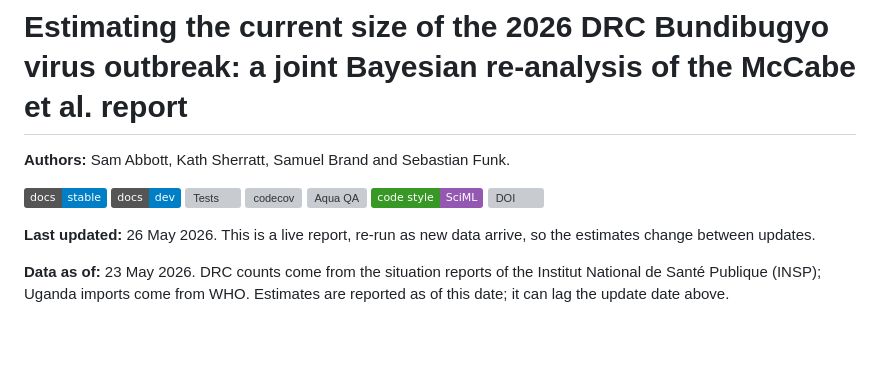
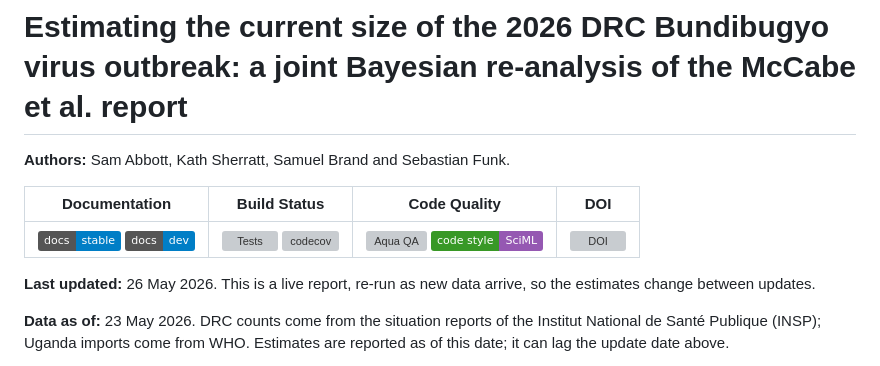
Before and after one commit to seabbs/BVDOutbreakSize, a Markdown page: README.md, the part around the change. Drawn GitHub-style; badges without logos; blank space fills up the shorter version; grey boxes are pictures that could not be loaded.

Commit message:
docs(readme): group status badges into a table
Lay out the documentation, build, code-quality and DOI badges in a
single grouped markdown table, matching the CensoredDistributions.jl
README style.

```diff
--- a/README.md
+++ b/README.md
@@ -2,13 +2,9 @@
 
 **Authors:** Sam Abbott, Kath Sherratt, Samuel Brand and Sebastian Funk.
 
-[![Stable](https://img.shields.io/badge/docs-stable-blue.svg)](https://epiforecasts.io/BVDOutbreakSize/stable)
-[![Dev](https://img.shields.io/badge/docs-dev-blue.svg)](https://epiforecasts.io/BVDOutbreakSize/dev)
-[![Tests](https://github.com/epiforecasts/BVDOutbreakSize/actions/workflows/test.yml/badge.svg)](https://github.com/epiforecasts/BVDOutbreakSize/actions/workflows/test.yml)
-[![codecov](https://codecov.io/gh/epiforecasts/BVDOutbreakSize/branch/main/graph/badge.svg)](https://codecov.io/gh/epiforecasts/BVDOutbreakSize)
-[![Aqua QA](https://raw.githubusercontent.com/JuliaTesting/Aqua.jl/master/badge.svg)](https://github.com/JuliaTesting/Aqua.jl)
-[![Code Style: SciML](https://img.shields.io/static/v1?label=code%20style&message=SciML&color=9558b2&labelColor=389826)](https://github.com/SciML/SciMLStyle)
-[![DOI](https://zenodo.org/badge/1243778099.svg)](https://doi.org/10.5281/zenodo.20312758)
+| **Documentation** | **Build Status** | **Code Quality** | **DOI** |
+|:-----------------:|:----------------:|:----------------:|:-------:|
+| [![Stable](https://img.shields.io/badge/docs-stable-blue.svg)](https://epiforecasts.io/BVDOutbreakSize/stable) [![Dev](https://img.shields.io/badge/docs-dev-blue.svg)](https://epiforecasts.io/BVDOutbreakSize/dev) | [![Tests](https://github.com/epiforecasts/BVDOutbreakSize/actions/workflows/test.yml/badge.svg)](https://github.com/epiforecasts/BVDOutbreakSize/actions/workflows/test.yml) [![codecov](https://codecov.io/gh/epiforecasts/BVDOutbreakSize/branch/main/graph/badge.svg)](https://codecov.io/gh/epiforecasts/BVDOutbreakSize) | [![Aqua QA](https://raw.githubusercontent.com/JuliaTesting/Aqua.jl/master/badge.svg)](https://github.com/JuliaTesting/Aqua.jl) [![Code Style: SciML](https://img.shields.io/static/v1?label=code%20style&message=SciML&color=9558b2&labelColor=389826)](https://github.com/SciML/SciMLStyle) | [![DOI](https://zenodo.org/badge/1243778099.svg)](https://doi.org/10.5281/zenodo.20312758) |
 
 **Last updated:** 26 May 2026. This is a live report, re-run as new
 data arrive, so the estimates change between updates.
```
